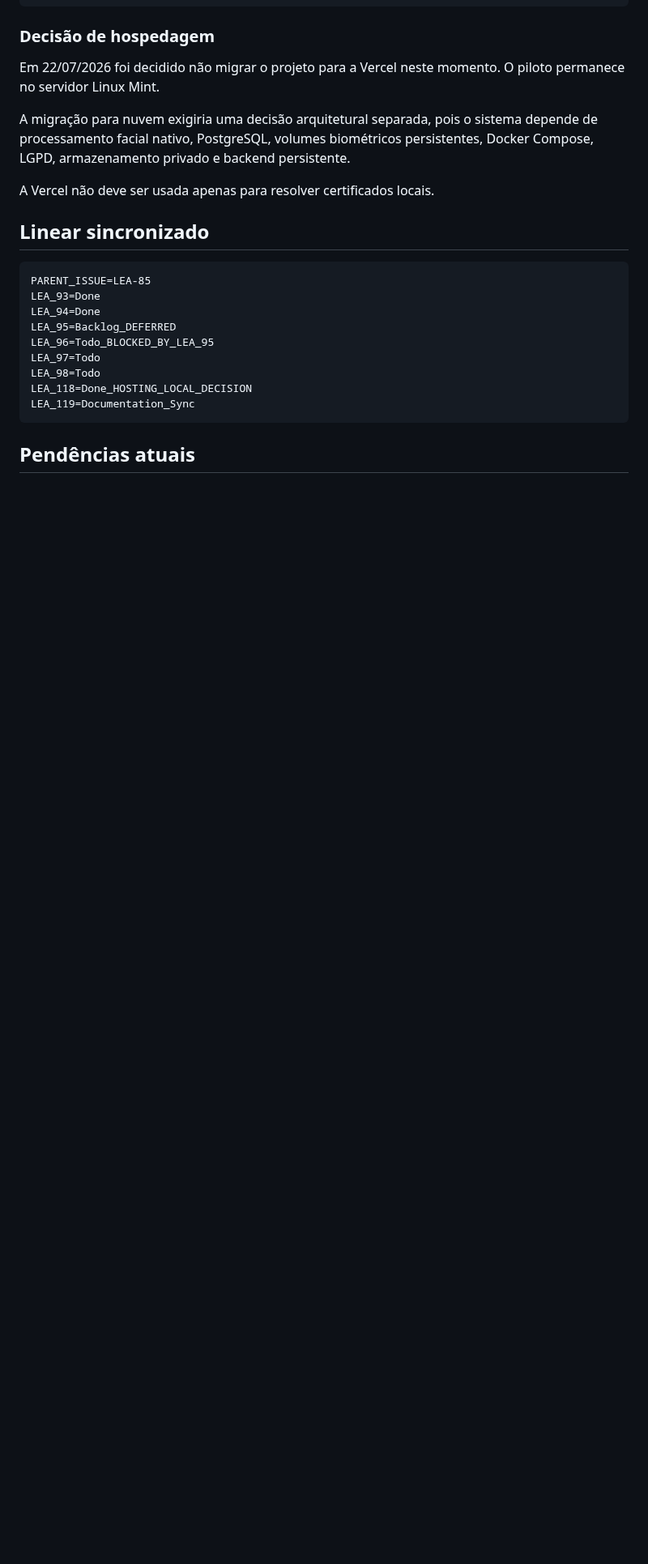
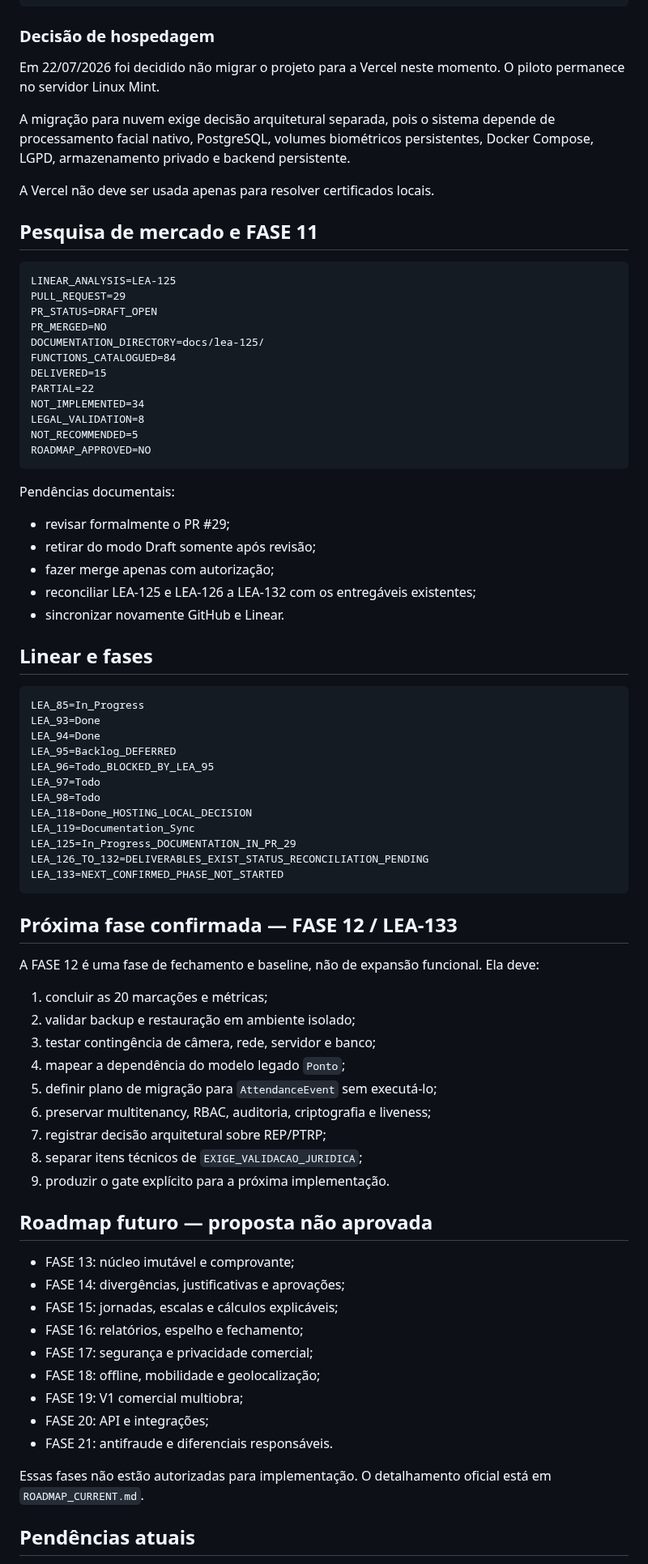
Before and after one commit to leon337/reconhecimento_facial, a Markdown page: PROJECT_STATE.md, the part around one of its changes. Shown at 81% size. Rendered like a GitHub page; blank space fills up the shorter version.

Commit message:
docs: sincronizar estado oficial com roadmap e LEA-133

````diff
--- a/PROJECT_STATE.md
+++ b/PROJECT_STATE.md
@@ -87,14 +97,39 @@ HOSTING_DECISION=KEEP_LOCAL_PILOT
 
 Em 22/07/2026 foi decidido não migrar o projeto para a Vercel neste momento. O piloto permanece no servidor Linux Mint.
 
-A migração para nuvem exigiria uma decisão arquitetural separada, pois o sistema depende de processamento facial nativo, PostgreSQL, volumes biométricos persistentes, Docker Compose, LGPD, armazenamento privado e backend persistente.
+A migração para nuvem exige decisão arquitetural separada, pois o sistema depende de processamento facial nativo, PostgreSQL, volumes biométricos persistentes, Docker Compose, LGPD, armazenamento privado e backend persistente.
 
 A Vercel não deve ser usada apenas para resolver certificados locais.
 
-## Linear sincronizado
+## Pesquisa de mercado e FASE 11
 
 ```text
-PARENT_ISSUE=LEA-85
+LINEAR_ANALYSIS=LEA-125
+PULL_REQUEST=29
+PR_STATUS=DRAFT_OPEN
+PR_MERGED=NO
+DOCUMENTATION_DIRECTORY=docs/lea-125/
+FUNCTIONS_CATALOGUED=84
+DELIVERED=15
+PARTIAL=22
+NOT_IMPLEMENTED=34
+LEGAL_VALIDATION=8
+NOT_RECOMMENDED=5
+ROADMAP_APPROVED=NO
+```
+
+Pendências documentais:
+
+- revisar formalmente o PR #29;
+- retirar do modo Draft somente após revisão;
+- fazer merge apenas com autorização;
+- reconciliar LEA-125 e LEA-126 a LEA-132 com os entregáveis existentes;
+- sincronizar novamente GitHub e Linear.
+
+## Linear e fases
+
+```text
+LEA_85=In_Progress
 LEA_93=Done
 LEA_94=Done
 LEA_95=Backlog_DEFERRED
@@ -103,7 +138,38 @@ LEA_97=Todo
 LEA_98=Todo
 LEA_118=Done_HOSTING_LOCAL_DECISION
 LEA_119=Documentation_Sync
+LEA_125=In_Progress_DOCUMENTATION_IN_PR_29
+LEA_126_TO_132=DELIVERABLES_EXIST_STATUS_RECONCILIATION_PENDING
+LEA_133=NEXT_CONFIRMED_PHASE_NOT_STARTED
 ```
+
+## Próxima fase confirmada — FASE 12 / LEA-133
+
+A FASE 12 é uma fase de fechamento e baseline, não de expansão funcional. Ela deve:
+
+1. concluir as 20 marcações e métricas;
+2. validar backup e restauração em ambiente isolado;
+3. testar contingência de câmera, rede, servidor e banco;
+4. mapear a dependência do modelo legado `Ponto`;
+5. definir plano de migração para `AttendanceEvent` sem executá-lo;
+6. preservar multitenancy, RBAC, auditoria, criptografia e liveness;
+7. registrar decisão arquitetural sobre REP/PTRP;
+8. separar itens técnicos de `EXIGE_VALIDACAO_JURIDICA`;
+9. produzir o gate explícito para a próxima implementação.
+
+## Roadmap futuro — proposta não aprovada
+
+- FASE 13: núcleo imutável e comprovante;
+- FASE 14: divergências, justificativas e aprovações;
+- FASE 15: jornadas, escalas e cálculos explicáveis;
+- FASE 16: relatórios, espelho e fechamento;
+- FASE 17: segurança e privacidade comercial;
+- FASE 18: offline, mobilidade e geolocalização;
+- FASE 19: V1 comercial multiobra;
+- FASE 20: API e integrações;
+- FASE 21: antifraude e diferenciais responsáveis.
+
+Essas fases não estão autorizadas para implementação. O detalhamento oficial está em `ROADMAP_CURRENT.md`.
 
 ## Pendências atuais
 
````
Also changed, not shown: other parts of PROJECT_STATE.md (+38 -9 lines).
